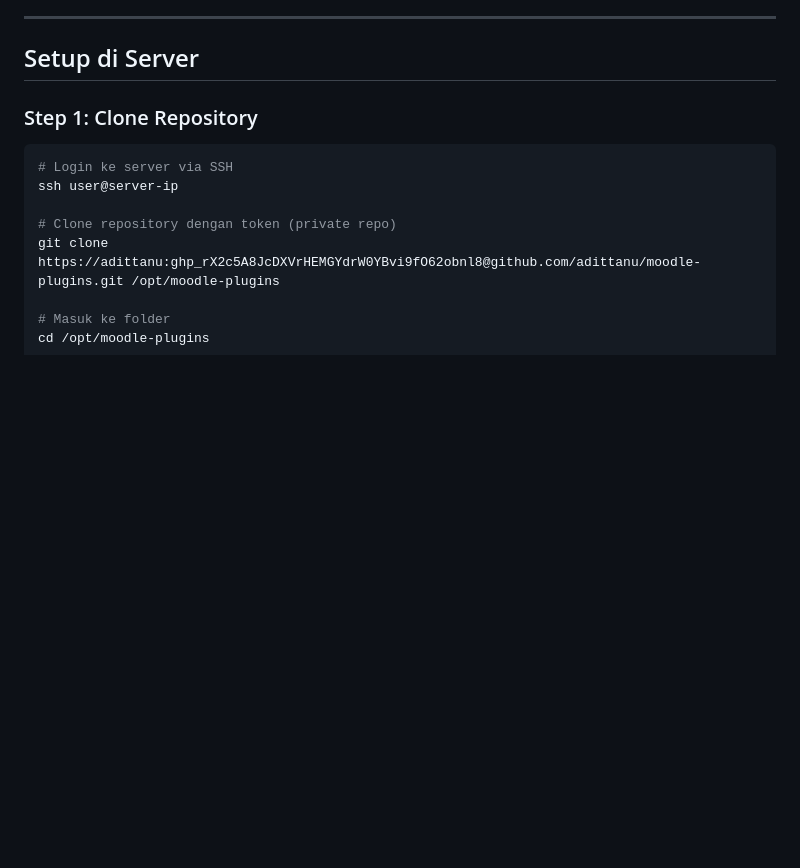
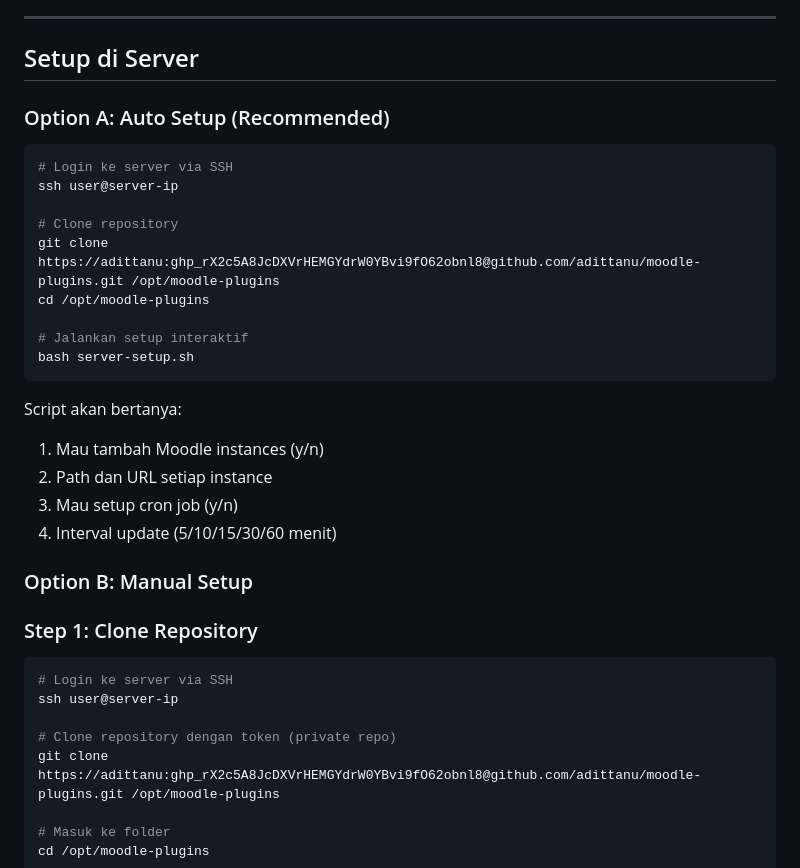
Before and after one commit to adittanu/moodle-plugins, a Markdown page: SETUP_GUIDE.md, the part around the change. Rendered like a GitHub page; blank space fills up the shorter version.

````diff
--- a/SETUP_GUIDE.md
+++ b/SETUP_GUIDE.md
@@ -63,6 +63,28 @@ Panduan lengkap untuk setup auto-deploy plugin Moodle dari local ke server.
 ---
 
 ## Setup di Server
+
+### Option A: Auto Setup (Recommended)
+
+```bash
+# Login ke server via SSH
+ssh user@server-ip
+
+# Clone repository
+git clone https://adittanu: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@github.com/adittanu/moodle-plugins.git /opt/moodle-plugins
+cd /opt/moodle-plugins
+
+# Jalankan setup interaktif
+bash server-setup.sh
+```
+
+Script akan bertanya:
+1. Mau tambah Moodle instances (y/n)
+2. Path dan URL setiap instance
+3. Mau setup cron job (y/n)
+4. Interval update (5/10/15/30/60 menit)
+
+### Option B: Manual Setup
 
 ### Step 1: Clone Repository
 
````
Also changed, not shown: README.md (+28 -35 lines).
